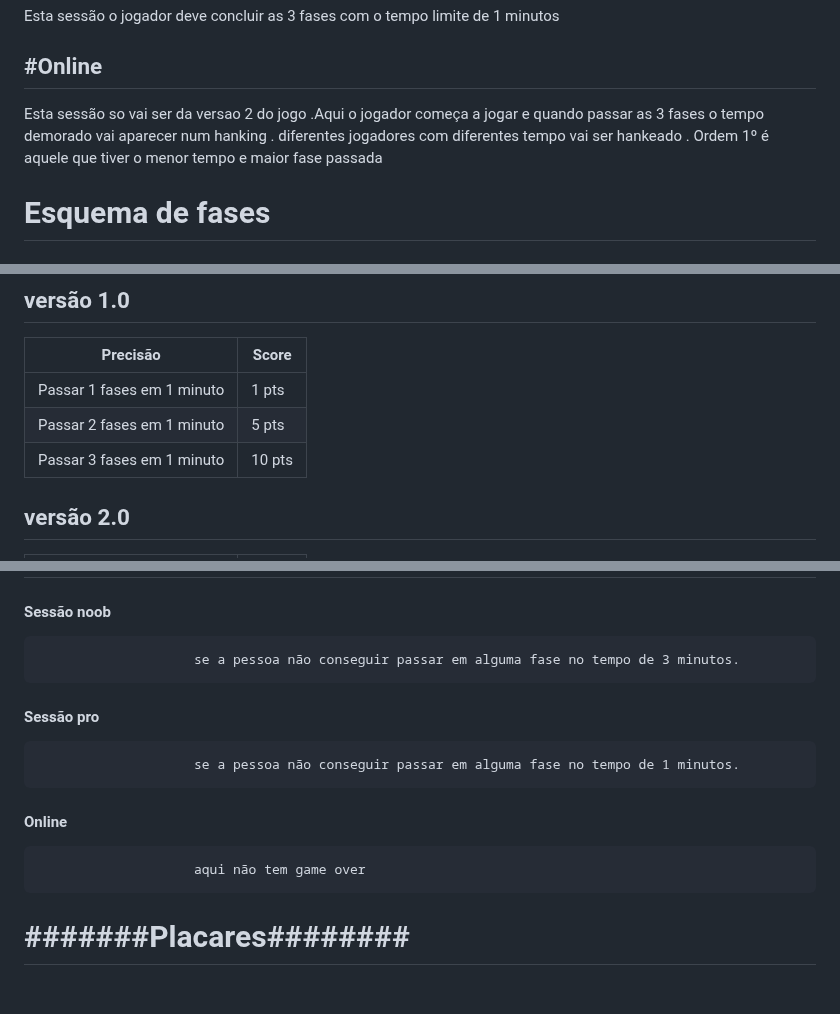
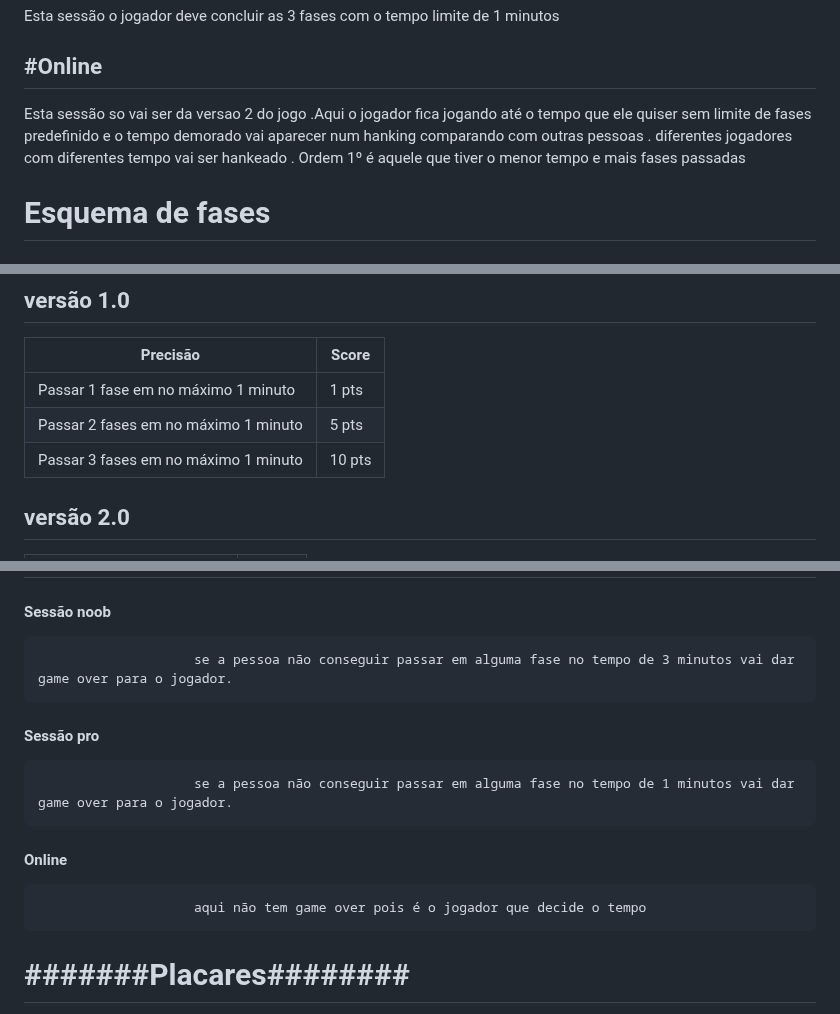
Before and after one commit to ThiagoMassenoMaciel/From-The-Ashes.github.io, a Markdown page: README.md, 3 parts joined by grey strips. Rendered like a GitHub page; blank space fills up the shorter version.

```diff
--- a/README.md
+++ b/README.md
@@ -29,7 +28,7 @@ Esta sessão o jogador deve concluir as 3 fases com o tempo limite de 3 minutos
 Esta sessão o jogador deve concluir as 3 fases com o tempo limite de 1 minutos
 
 ## #Online
-Esta sessão so vai ser da versao 2 do jogo .Aqui o jogador começa a jogar e quando passar as 3 fases o tempo demorado vai aparecer num hanking . diferentes jogadores com diferentes tempo vai  ser hankeado . Ordem 1º é aquele que tiver o menor tempo e maior fase passada
+Esta sessão so vai ser da versao 2 do jogo .Aqui o jogador fica jogando até o tempo que ele quiser sem limite de fases predefinido e o tempo demorado vai aparecer num hanking comparando com outras pessoas . diferentes jogadores com diferentes tempo vai  ser hankeado . Ordem 1º é aquele que tiver o menor tempo e mais fases passadas
 
 # Esquema de fases
 
@@ -59,9 +61,9 @@ O score vai ser de acordo com a quantidade de fases passadas pelo jogador por mi
 ## versão 1.0
 | Precisão | Score |
 | ----- | ----------- |
-| Passar 1 fases em 1 minuto | 1 pts |
-| Passar 2 fases em 1 minuto | 5 pts |
-| Passar 3 fases em 1 minuto | 10 pts |
+| Passar 1 fase em no máximo 1 minuto | 1 pts |
+| Passar 2 fases em no máximo 1 minuto | 5 pts |
+| Passar 3 fases em no máximo 1 minuto | 10 pts |
 
 ## versão 2.0
 | Precisão | Score |
@@ -76,11 +78,12 @@ O score vai ser de acordo com a quantidade de fases passadas pelo jogador por mi
 
 # Game over
 #### Sessão noob
-                        se a pessoa não conseguir passar em alguma fase no tempo de 3 minutos.
+                        se a pessoa não conseguir passar em alguma fase no tempo de 3 minutos vai dar game over para o jogador.
 #### Sessão pro
-                        se a pessoa não conseguir passar em alguma fase no tempo de 1 minutos.
+                        se a pessoa não conseguir passar em alguma fase no tempo de 1 minutos vai dar game over para o jogador.
 #### Online
-                        aqui não tem game over
+                        aqui não tem game over pois é o jogador que decide o tempo
+
 # #######Placares########
 vai ter um diferente para cada sessão
 
```
Also changed, not shown: other parts of README.md (+9 -8 lines).
